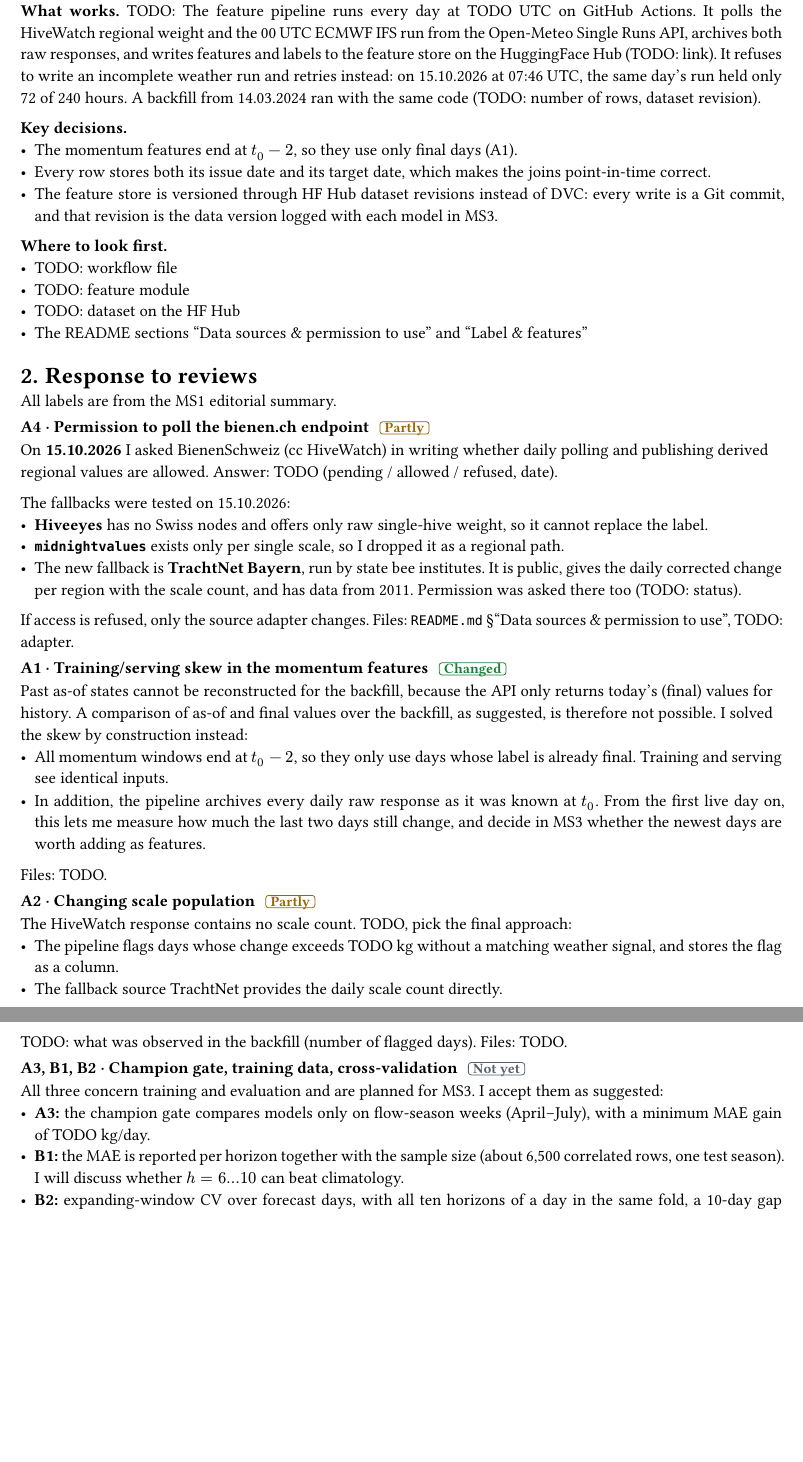
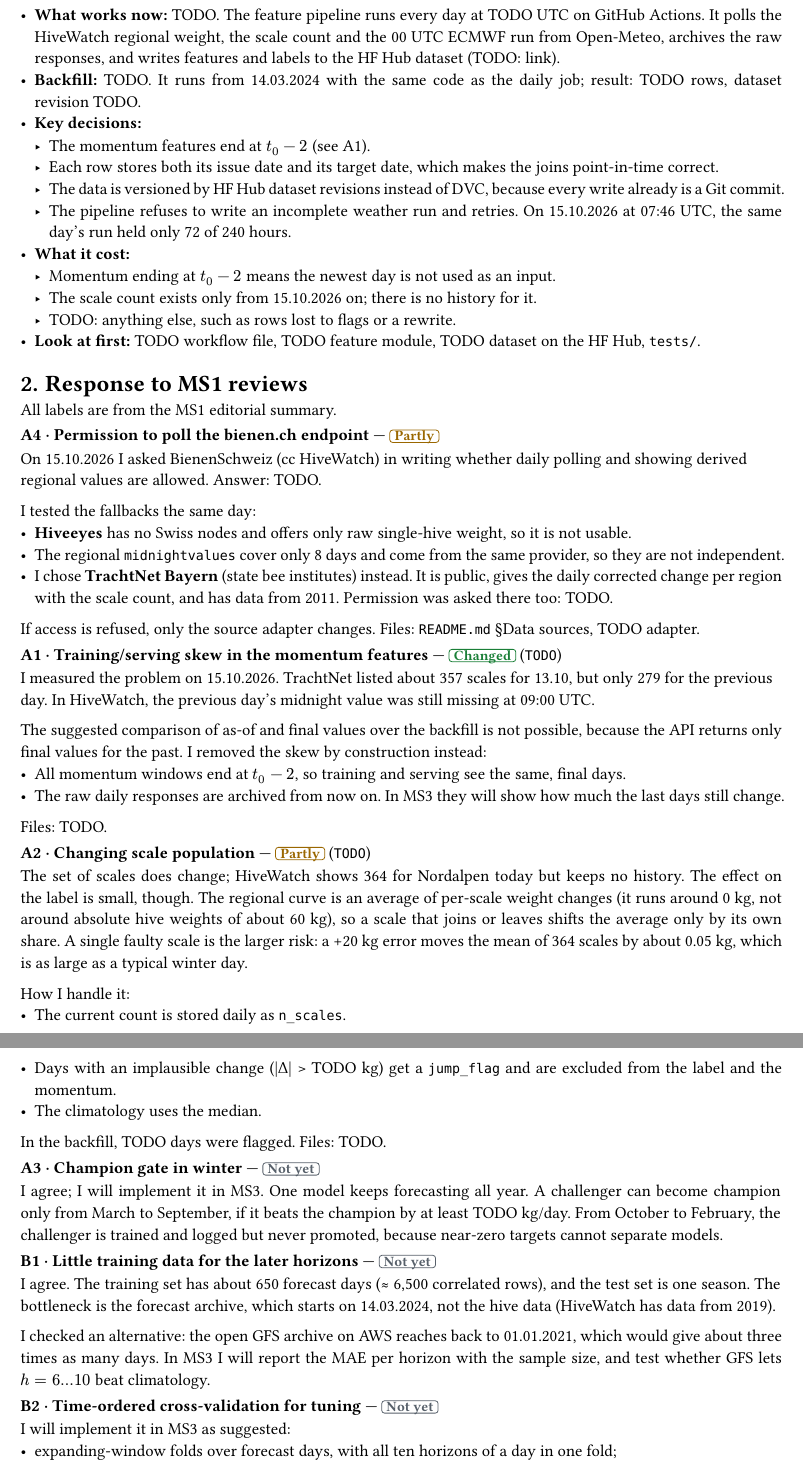
Before and after one commit to Whalesharkking/mlops, a Typst document (docs/ms2_summary.typ): two parts of pages 1 and 2 of 2, joined at a grey line, cut so that both start at the same text, the shorter picture padded with empty space. Compiled offline with Typst 0.15.

Commit message:
docs: align README and MS2 summary with course guides

```diff
--- a/docs/ms2_summary.typ
+++ b/docs/ms2_summary.typ
@@ -27,52 +26,63 @@
 
-*What works.* TODO: The feature pipeline runs every day at TODO UTC on GitHub Actions. It polls the HiveWatch regional weight and the 00 UTC ECMWF IFS run from the Open-Meteo Single Runs API, archives both raw responses, and writes features and labels to the feature store on the HuggingFace Hub (TODO: link). It refuses to write an incomplete weather run and retries instead: on 15.10.2026 at 07:46 UTC, the same day's run held only 72 of 240 hours. A backfill from 14.03.2024 ran with the same code (TODO: number of rows, dataset revision).
+- *What works now:* TODO. The feature pipeline runs every day at TODO UTC on GitHub Actions. It polls the HiveWatch regional weight, the scale count and the 00 UTC ECMWF run from Open-Meteo, archives the raw responses, and writes features and labels to the HF Hub dataset (TODO: link).
+- *Backfill:* TODO. It runs from 14.03.2024 with the same code as the daily job; result: TODO rows, dataset revision TODO.
+- *Key decisions:*
+  - The momentum features end at $t_0 - 2$ (see A1).
+  - Each row stores both its issue date and its target date, which makes the joins point-in-time correct.
+  - The data is versioned by HF Hub dataset revisions instead of DVC, because every write already is a Git commit.
+  - The pipeline refuses to write an incomplete weather run and retries. On 15.10.2026 at 07:46 UTC, the same day's run held only 72 of 240 hours.
+- *What it cost:*
+  - Momentum ending at $t_0 - 2$ means the newest day is not used as an input.
+  - The scale count exists only from 15.10.2026 on; there is no history for it.
+  - TODO: anything else, such as rows lost to flags or a rewrite.
+- *Look at first:* TODO workflow file, TODO feature module, TODO dataset on the HF Hub, `tests/`.
 
-*Key decisions.*
-- The momentum features end at $t_0 - 2$, so they use only final days (A1).
-- Every row stores both its issue date and its target date, which makes the joins point-in-time correct.
-- The feature store is versioned through HF Hub dataset revisions instead of DVC: every write is a Git commit, and that revision is the data version logged with each model in MS3.
-
-*Where to look first.*
-- TODO: workflow file
-- TODO: feature module
-- TODO: dataset on the HF Hub
-- The README sections "Data sources & permission to use" and "Label & features"
-
-= Response to reviews
+= Response to MS1 reviews
 
 All labels are from the MS1 editorial summary.
 
-#entry("A4", "Permission to poll the bienen.ch endpoint", "Partly")[
-  On *15.10.2026* I asked BienenSchweiz (cc HiveWatch) in writing whether daily polling and publishing derived regional values are allowed. Answer: TODO (pending / allowed / refused, date).
+#entry("A4", "Permission to poll the bienen.ch endpoint", "Partly", none)[
+  On 15.10.2026 I asked BienenSchweiz (cc HiveWatch) in writing whether daily polling and showing derived regional values are allowed. Answer: TODO.
 
-  The fallbacks were tested on 15.10.2026:
-  - *Hiveeyes* has no Swiss nodes and offers only raw single-hive weight, so it cannot replace the label.
-  - *`midnightvalues`* exists only per single scale, so I dropped it as a regional path.
-  - The new fallback is *TrachtNet Bayern*, run by state bee institutes. It is public, gives the daily corrected change per region with the scale count, and has data from 2011. Permission was asked there too (TODO: status).
+  I tested the fallbacks the same day:
+  - *Hiveeyes* has no Swiss nodes and offers only raw single-hive weight, so it is not usable.
+  - The regional `midnightvalues` cover only 8 days and come from the same provider, so they are not independent.
+  - I chose *TrachtNet Bayern* (state bee institutes) instead. It is public, gives the daily corrected change per region with the scale count, and has data from 2011. Permission was asked there too: TODO.
 
-  If access is refused, only the source adapter changes. Files: `README.md` §"Data sources & permission to use", TODO: adapter.
+  If access is refused, only the source adapter changes. Files: `README.md` §Data sources, TODO adapter.
 ]
 
-#entry("A1", "Training/serving skew in the momentum features", "Changed")[
-  Past as-of states cannot be reconstructed for the backfill, because the API only returns today's (final) values for history. A comparison of as-of and final values over the backfill, as suggested, is therefore not possible. I solved the skew by construction instead:
-  - All momentum windows end at $t_0 - 2$, so they only use days whose label is already final. Training and serving see identical inputs.
-  - In addition, the pipeline archives every daily raw response as it was known at $t_0$. From the first live day on, this lets me measure how much the last two days still change, and decide in MS3 whether the newest days are worth adding as features.
+#entry("A1", "Training/serving skew in the momentum features", "Changed", "TODO")[
+  I measured the problem on 15.10.2026. TrachtNet listed about 357 scales for 13.10, but only 279 for the previous day. In HiveWatch, the previous day's midnight value was still missing at 09:00 UTC.
+
+  The suggested comparison of as-of and final values over the backfill is not possible, because the API returns only final values for the past. I removed the skew by construction instead:
+  - All momentum windows end at $t_0 - 2$, so training and serving see the same, final days.
+  - The raw daily responses are archived from now on. In MS3 they will show how much the last days still change.
 
   Files: TODO.
 ]
 
-#entry("A2", "Changing scale population", "Partly")[
-  The HiveWatch response contains no scale count. TODO, pick the final approach:
-  - The pipeline flags days whose change exceeds TODO kg without a matching weather signal, and stores the flag as a column.
-  - The fallback source TrachtNet provides the daily scale count directly.
+#entry("A2", "Changing scale population", "Partly", "TODO")[
+  The set of scales does change; HiveWatch shows 364 for Nordalpen today but keeps no history. The effect on the label is small, though. The regional curve is an average of per-scale weight changes (it runs around 0 kg, not around absolute hive weights of about 60 kg), so a scale that joins or leaves shifts the average only by its own share. A single faulty scale is the larger risk: a +20 kg error moves the mean of 364 scales by about 0.05 kg, which is as large as a typical winter day.
 
-  TODO: what was observed in the backfill (number of flagged days). Files: TODO.
+  How I handle it:
+  - The current count is stored daily as `n_scales`.
+  - Days with an implausible change (|Δ| > TODO kg) get a `jump_flag` and are excluded from the label and the momentum.
+  - The climatology uses the median.
+
+  In the backfill, TODO days were flagged. Files: TODO.
 ]
 
-#block(spacing: 0.9em)[
-  *A3, B1, B2 · Champion gate, training data, cross-validation* #h(0.4em) #status("Not yet") \
-  All three concern training and evaluation and are planned for MS3. I accept them as suggested:
-  - *A3:* the champion gate compares models only on flow-season weeks (April–July), with a minimum MAE gain of TODO kg/day.
-  - *B1:* the MAE is reported per horizon together with the sample size (about 6,500 correlated rows, one test season). I will discuss whether $h = 6 … 10$ can beat climatology.
-  - *B2:* expanding-window CV over forecast days, with all ten horizons of a day in the same fold, a 10-day gap before each block, and the first validation block in the 2025 flow season. The 2026 season stays untouched until the final evaluation.
+#entry("A3", "Champion gate in winter", "Not yet", none)[
+  I agree; I will implement it in MS3. One model keeps forecasting all year. A challenger can become champion only from March to September, if it beats the champion by at least TODO kg/day. From October to February, the challenger is trained and logged but never promoted, because near-zero targets cannot separate models.
 ]
+
+#entry("B1", "Little training data for the later horizons", "Not yet", none)[
+  I agree. The training set has about 650 forecast days (≈ 6,500 correlated rows), and the test set is one season. The bottleneck is the forecast archive, which starts on 14.03.2024, not the hive data (HiveWatch has data from 2019).
+
+  I checked an alternative: the open GFS archive on AWS reaches back to 01.01.2021, which would give about three times as many days. In MS3 I will report the MAE per horizon with the sample size, and test whether GFS lets $h = 6…10$ beat climatology.
+]
+
+#entry("B2", "Time-ordered cross-validation for tuning", "Not yet", none)[
+  I will implement it in MS3 as suggested:
+  - expanding-window folds over forecast days, with all ten horizons of a day in one fold;
```
Also changed, not shown: README.md, docs/ms2_summary.typ (20 more changed lines), 2 other files.
